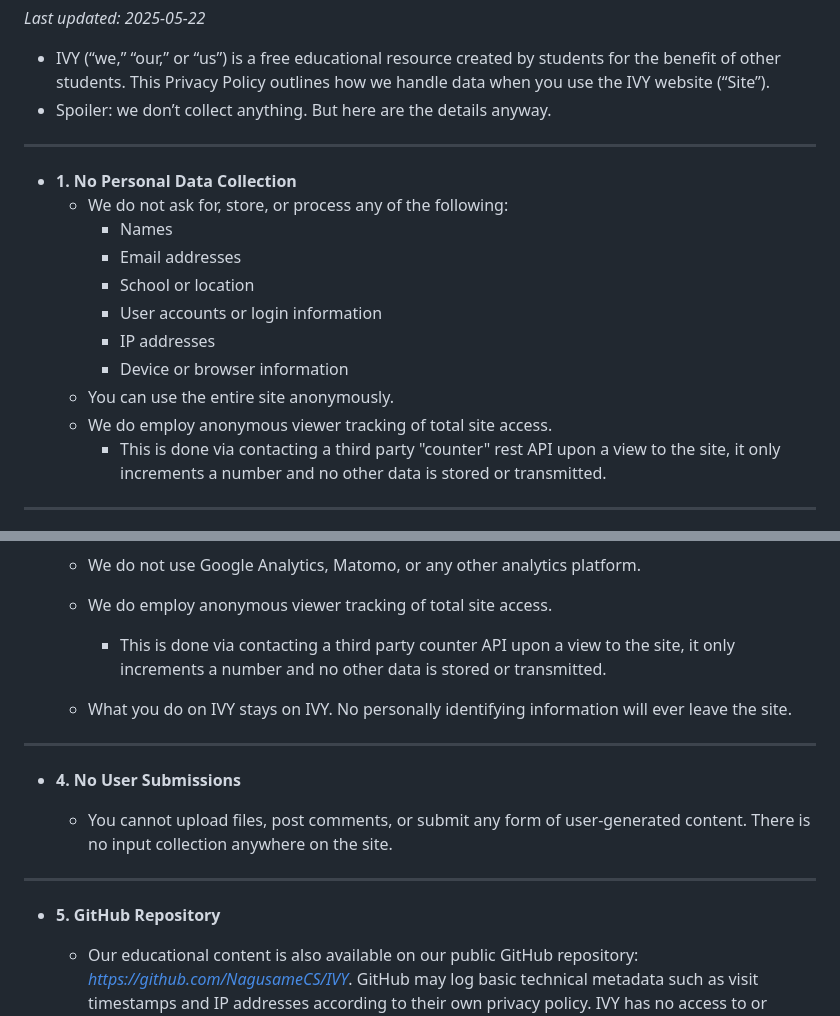
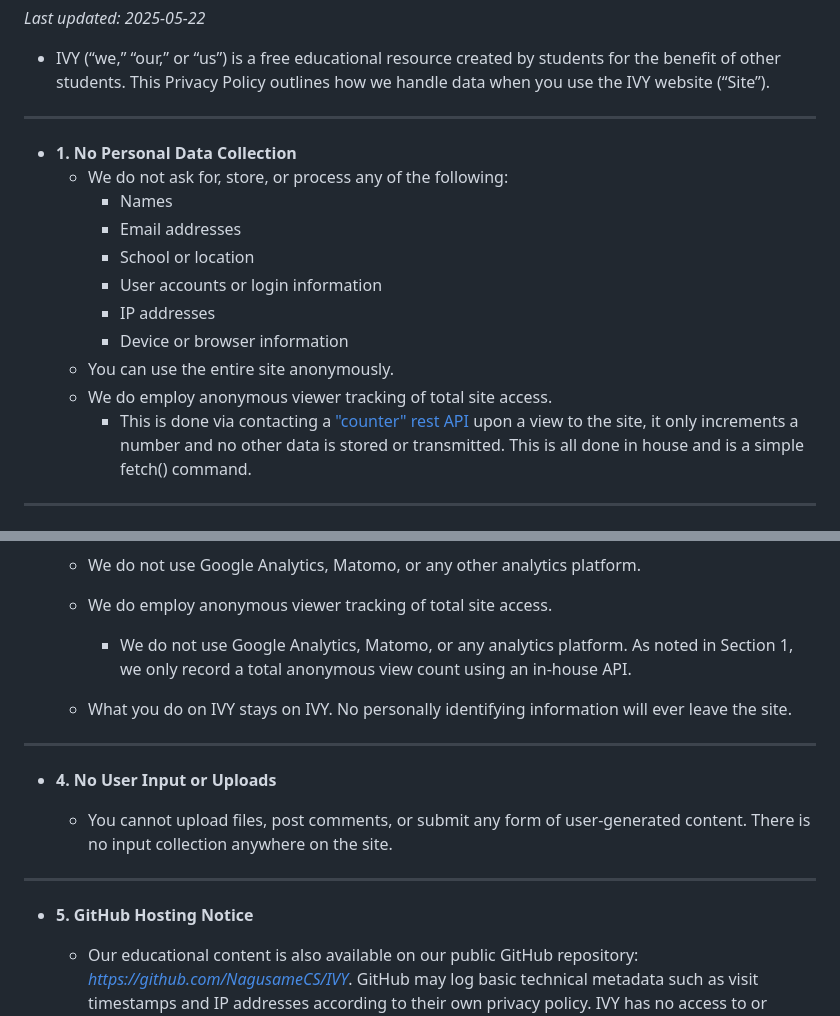
Before and after one commit to NagusameCS/IVY, a Markdown page: privacy.md, 2 parts joined by grey strips. GitHub-like rendering.

```diff
--- a/privacy.md
+++ b/privacy.md
@@ -1,7 +1,7 @@
 _Last updated: 2025-05-22_
 
 - IVY (“we,” “our,” or “us”) is a free educational resource created by students for the benefit of other students. This Privacy Policy outlines how we handle data when you use the IVY website (“Site”).
-- Spoiler: we don’t collect anything. But here are the details anyway.
+
 ---
 - **1. No Personal Data Collection**
   - We do not ask for, store, or process any of the following:
@@ -13,7 +13,7 @@ _Last updated: 2025-05-22_
     -  Device or browser information
   - You can use the entire site anonymously.
   - We do employ anonymous viewer tracking of total site access.
-    -  This is done via contacting a third party "counter" rest API upon a view to the site, it only increments a number and no other data is stored or transmitted.
+    -  This is done via contacting a ["counter" rest API](https://ivystudy.org/api) upon a view to the site, it only increments a number and no other data is stored or transmitted. This is all done in house and is a simple fetch() command.
 
 ---
 
@@ -28,19 +28,18 @@ _Last updated: 2025-05-22_
   - We do not use Google Analytics, Matomo, or any other analytics platform.
 
   - We do employ anonymous viewer tracking of total site access.
-    -  This is done via contacting a third party counter API upon a view to the site, it only increments a number and no other data is stored or transmitted.
-
+    -  We do not use Google Analytics, Matomo, or any analytics platform. As noted in Section 1, we only record a total anonymous view count using an in-house API.
   -  What you do on IVY stays on IVY. No personally identifying information will ever leave the site.
 
 ---
 
-- **4. No User Submissions**
+- **4. No User Input or Uploads**
 
   - You cannot upload files, post comments, or submit any form of user-generated content. There is no input collection anywhere on the site.
 
 ---
 
-- **5. GitHub Repository**
+- **5. GitHub Hosting Notice**
 
   - Our educational content is also available on our public GitHub repository: _[https://github.com/NagusameCS/IVY](https://github.com/NagusameCS/IVY)_. GitHub may log basic technical metadata such as visit timestamps and IP addresses according to their own privacy policy. IVY has no access to or control over that data.
 
```
